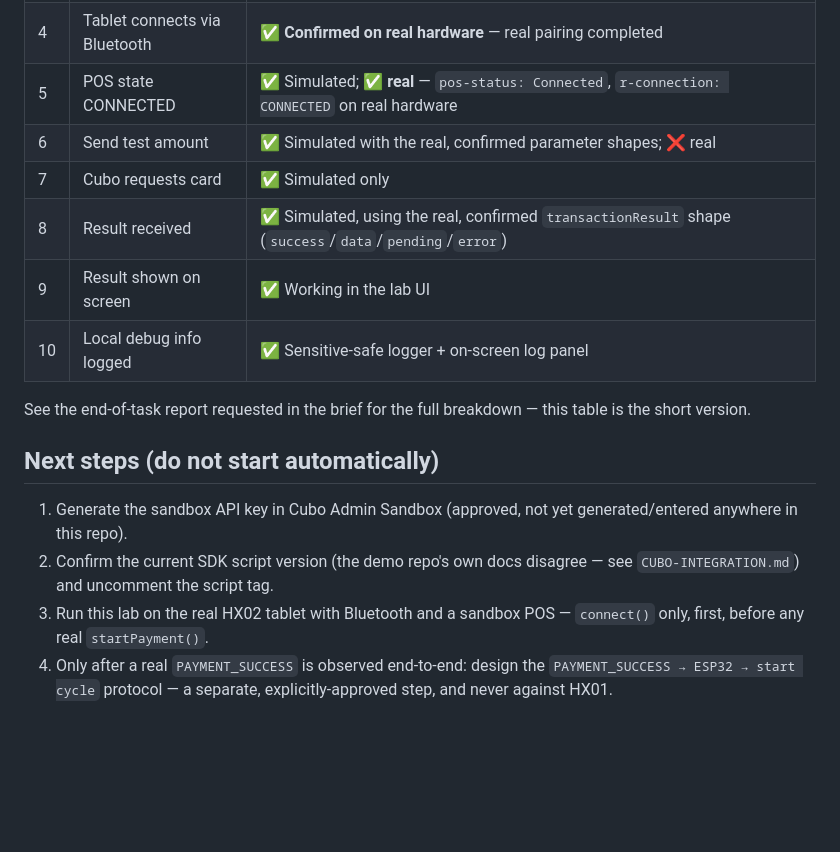
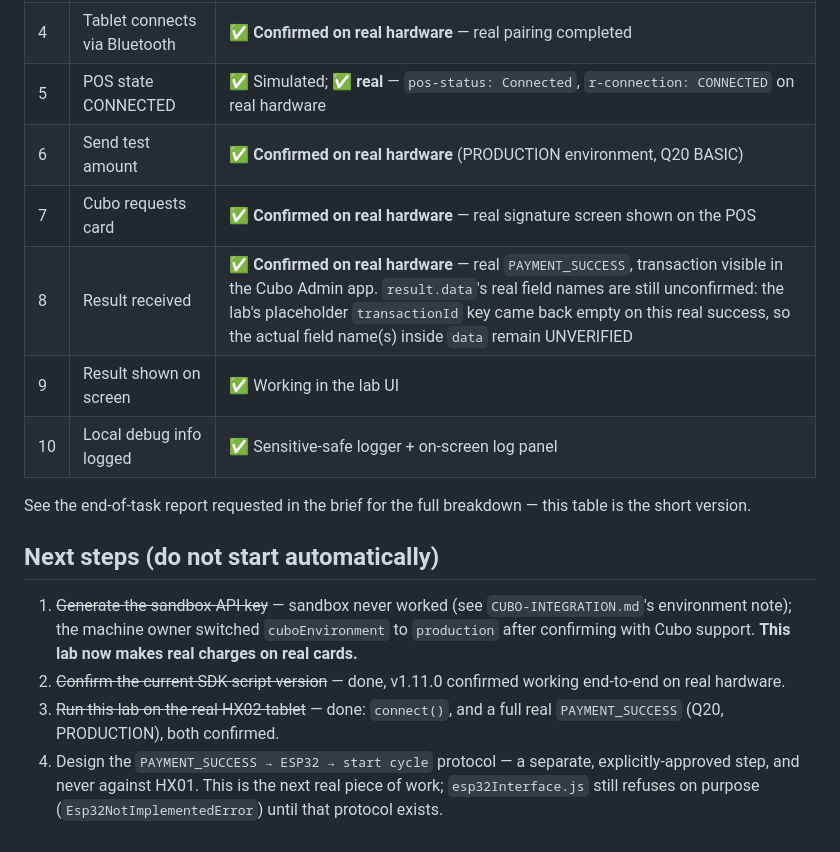
Before and after one commit to moises1388/freshtouch-hx01, a Markdown page: freshtouch-hx02-cubo-lab/README.md, the part around the change. Drawn GitHub-style; blank space fills up the shorter version.

```diff
--- a/freshtouch-hx02-cubo-lab/README.md
+++ b/freshtouch-hx02-cubo-lab/README.md
@@ -131,9 +131,9 @@ manual hardware checklist that can't be automated from here.
 | 3 | Tablet detects POS | ✅ **Confirmed on real hardware** — Chrome's native Bluetooth picker showed the real QPOS Cute |
 | 4 | Tablet connects via Bluetooth | ✅ **Confirmed on real hardware** — real pairing completed |
 | 5 | POS state CONNECTED | ✅ Simulated; ✅ **real** — `pos-status: Connected`, `r-connection: CONNECTED` on real hardware |
-| 6 | Send test amount | ✅ Simulated with the real, confirmed parameter shapes; ❌ real |
-| 7 | Cubo requests card | ✅ Simulated only |
-| 8 | Result received | ✅ Simulated, using the real, confirmed `transactionResult` shape (`success`/`data`/`pending`/`error`) |
+| 6 | Send test amount | ✅ **Confirmed on real hardware** (PRODUCTION environment, Q20 BASIC) |
+| 7 | Cubo requests card | ✅ **Confirmed on real hardware** — real signature screen shown on the POS |
+| 8 | Result received | ✅ **Confirmed on real hardware** — real `PAYMENT_SUCCESS`, transaction visible in the Cubo Admin app. `result.data`'s real field names are still unconfirmed: the lab's placeholder `transactionId` key came back empty on this real success, so the actual field name(s) inside `data` remain UNVERIFIED |
 | 9 | Result shown on screen | ✅ Working in the lab UI |
 | 10 | Local debug info logged | ✅ Sensitive-safe logger + on-screen log panel |
 
@@ -142,12 +142,15 @@ this table is the short version.
 
 ## Next steps (do not start automatically)
 
-1. Generate the sandbox API key in Cubo Admin Sandbox (approved, not yet
-   generated/entered anywhere in this repo).
-2. Confirm the current SDK script version (the demo repo's own docs
-   disagree — see `CUBO-INTEGRATION.md`) and uncomment the script tag.
-3. Run this lab on the real HX02 tablet with Bluetooth and a sandbox POS —
-   `connect()` only, first, before any real `startPayment()`.
-4. Only after a real `PAYMENT_SUCCESS` is observed end-to-end: design the
-   `PAYMENT_SUCCESS → ESP32 → start cycle` protocol — a separate,
-   explicitly-approved step, and never against HX01.
+1. ~~Generate the sandbox API key~~ — sandbox never worked (see
+   `CUBO-INTEGRATION.md`'s environment note); the machine owner switched
+   `cuboEnvironment` to `production` after confirming with Cubo support.
+   **This lab now makes real charges on real cards.**
+2. ~~Confirm the current SDK script version~~ — done, v1.11.0 confirmed
+   working end-to-end on real hardware.
+3. ~~Run this lab on the real HX02 tablet~~ — done: `connect()`, and a
+   full real `PAYMENT_SUCCESS` (Q20, PRODUCTION), both confirmed.
+4. Design the `PAYMENT_SUCCESS → ESP32 → start cycle` protocol — a
+   separate, explicitly-approved step, and never against HX01. This is
+   the next real piece of work; `esp32Interface.js` still refuses on
+   purpose (`Esp32NotImplementedError`) until that protocol exists.
```
Also changed, not shown: freshtouch-hx02-cubo-lab/TEST-PLAN.md (+27 -10 lines).
